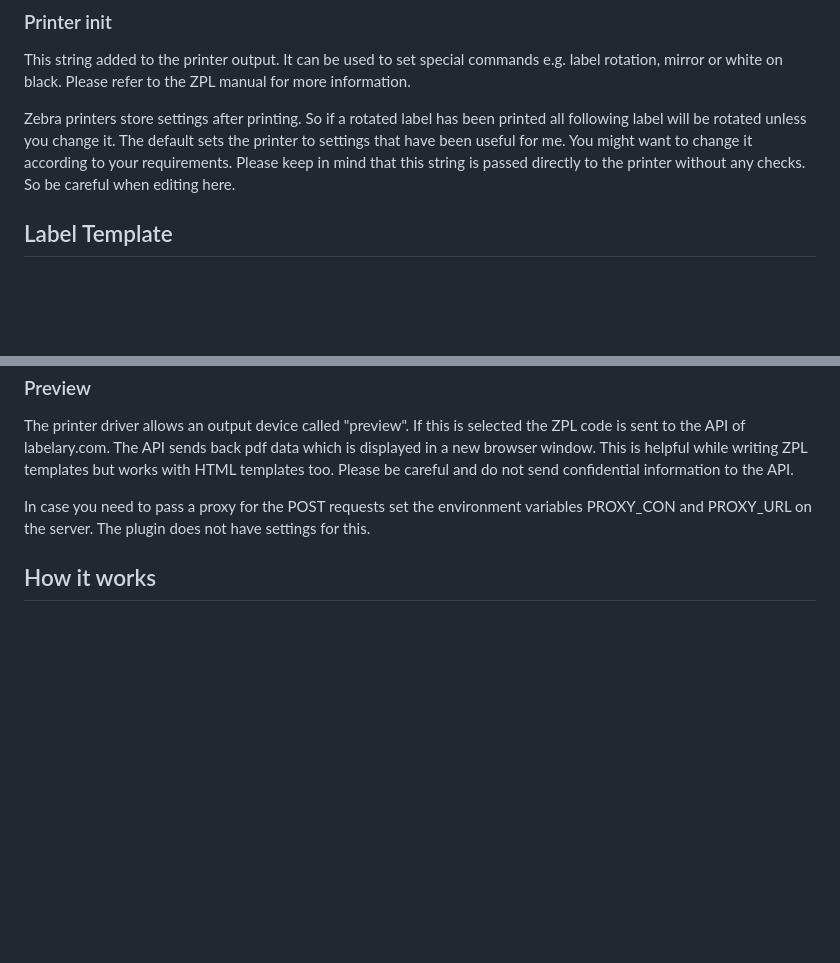
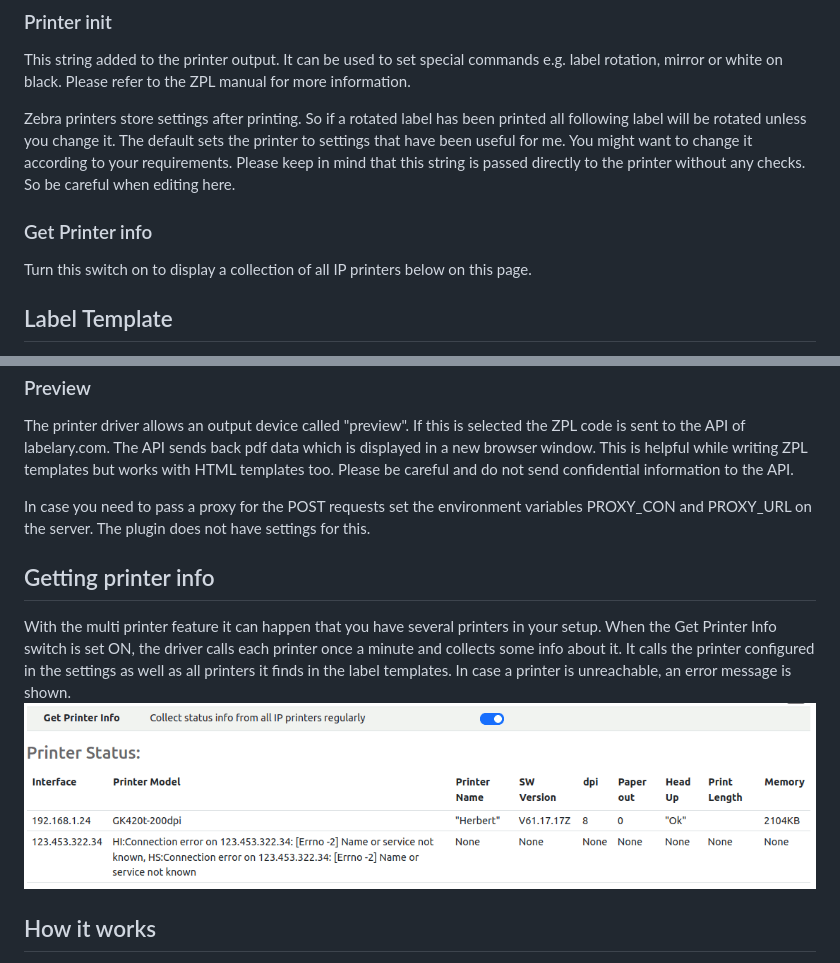
Before and after one commit to SergeoLacruz/inventree-zebra-plugin, a Markdown page: README.md, 2 parts joined by grey strips. Rendered like a GitHub page; pictures changed too: pictures/printer_info.png (added); blank space fills up the shorter version.

Commit message:
Add documentation for printer info collection

```diff
--- a/README.md
+++ b/README.md
@@ -64,6 +64,9 @@ sets the printer to settings that have been useful for me. You might want to
 change it according to your requirements. Please keep in mind that this string
 is passed directly to the printer without any checks. So be careful when editing
 here.
+
+### Get Printer info
+Turn this switch on to display a collection of all IP printers below on this page.
 
 ## Label Template
 The label needs a template described in html and css. The template should
@@ -186,6 +189,14 @@ In case you need to pass a proxy for the POST requests set the environment
 variables PROXY_CON and PROXY_URL on the server. The plugin does not have
 settings for this.
 
+## Getting printer info
+With the multi printer feature it can happen that you have several printers in
+your setup. When the Get Printer Info switch is set ON, the driver calls each printer
+once a minute and collects some info about it. It calls the printer configured
+in the settings as well as all printers it finds in the label templates.
+In case a printer is unreachable, an error message is shown.
+![Printer Info](https://github.com/SergeoLacruz/inventree-zebra-plugin/blob/master/pictures/printer_info.png)
+
 ## How it works
 First import all the stuff you need. Here we use the translation mechanism from Django for multi language support.
 The import the InvenTree libs and everything you need for plugin. Here we have ZPL for the Zebra bitmaps and socket
```
